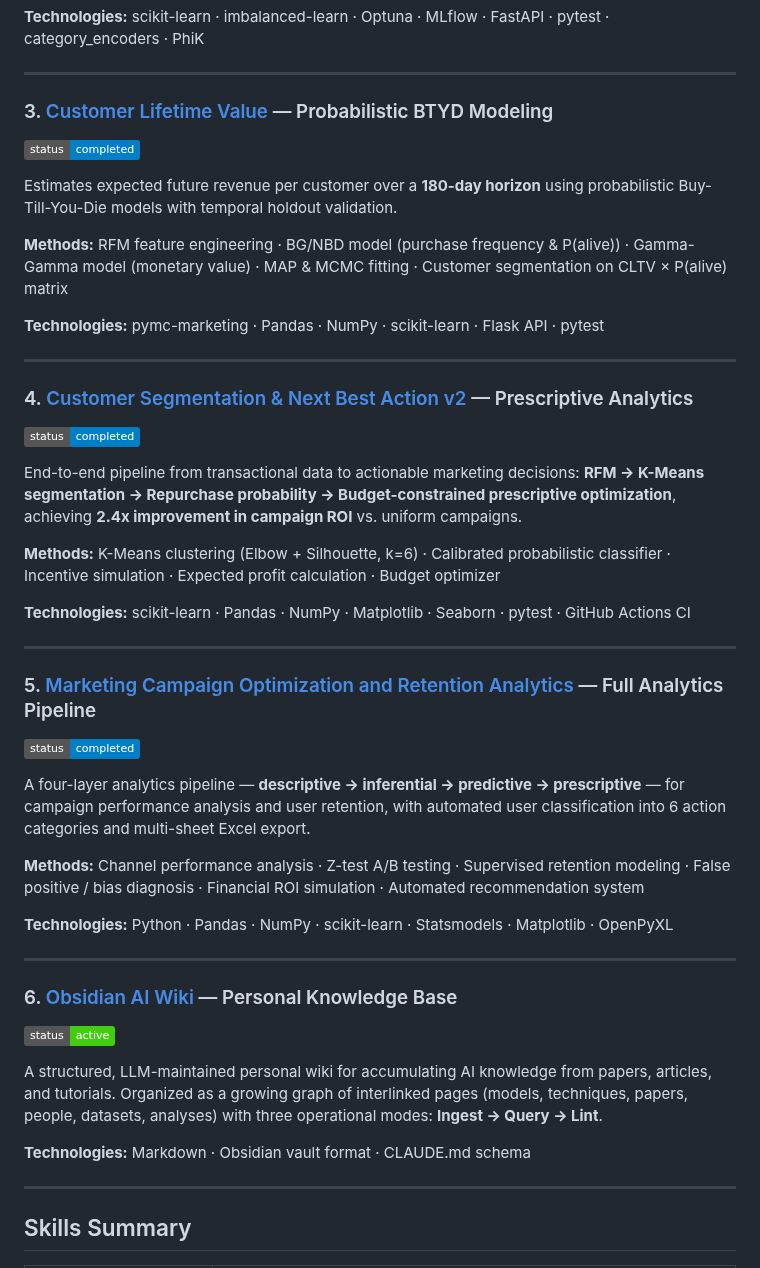
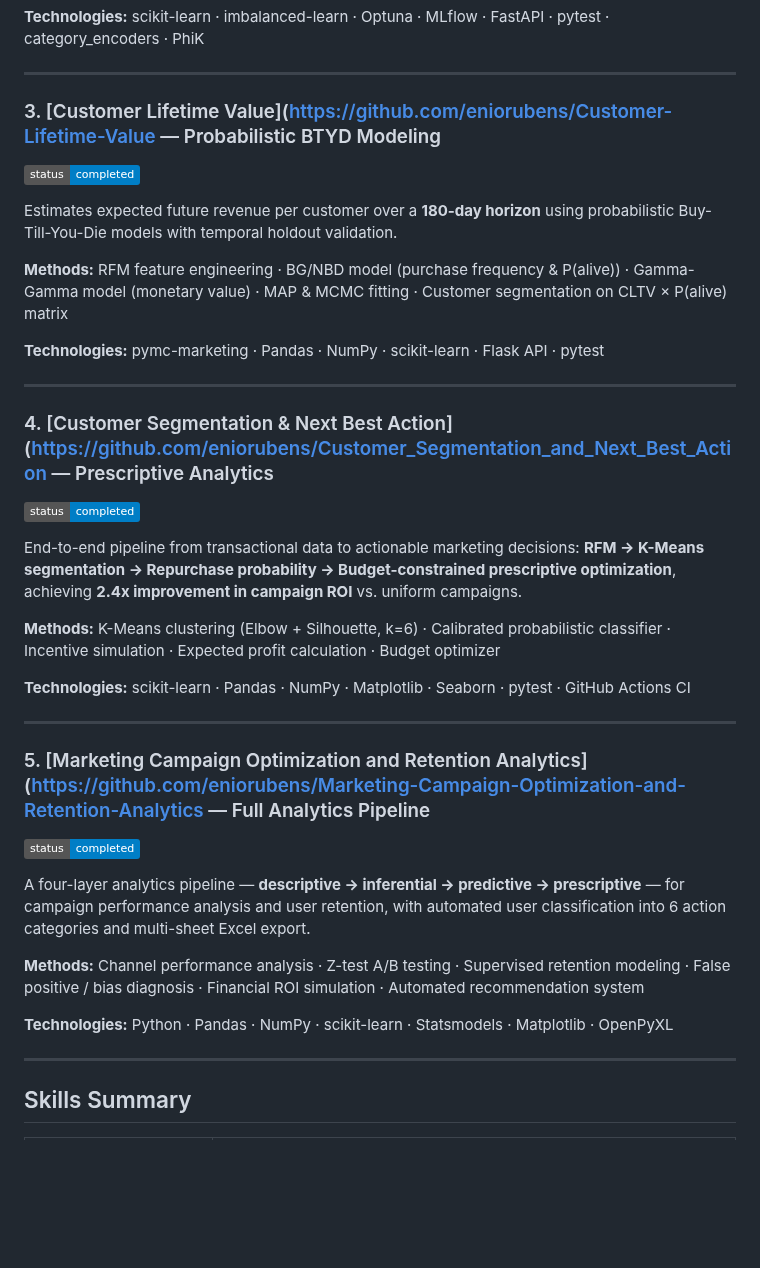
Before and after one commit to eniorubens/enioRubens_dataScienceProjects, a Markdown page: README.md, the part around one of its changes. Drawn GitHub-style; badges without logos; blank space fills up the shorter version.

```diff
--- a/README.md
+++ b/README.md
@@ -32,7 +32,7 @@ Predicts customer churn (26.5% base rate) with **76.4% Recall Macro**, translati
 
 ---
 
-### 3. [Customer Lifetime Value](https://github.com/eniorubens/Customer-Lifetime-Value) — Probabilistic BTYD Modeling
+### 3. [Customer Lifetime Value]([https://github.com/eniorubens/Customer-Lifetime-Value](https://github.com/eniorubens/enioRubens_dataScienceProjects/tree/1de9a2c1294f4bd6e114eb9e510f07f16afe3a9b/Customer%20Lifetime%20Value) — Probabilistic BTYD Modeling
 ![Status](https://img.shields.io/badge/status-completed-blue)
 
 Estimates expected future revenue per customer over a **180-day horizon** using probabilistic Buy-Till-You-Die models with temporal holdout validation.
@@ -43,7 +43,7 @@ Estimates expected future revenue per customer over a **180-day horizon** using
 
 ---
 
-### 4. [Customer Segmentation & Next Best Action v2](https://github.com/eniorubens/Customer_Segmentation_and_Next_Best_Action_v2) — Prescriptive Analytics
+### 4. [Customer Segmentation & Next Best Action]([https://github.com/eniorubens/Customer_Segmentation_and_Next_Best_Action](https://github.com/eniorubens/enioRubens_dataScienceProjects/tree/1de9a2c1294f4bd6e114eb9e510f07f16afe3a9b/Customer_Segmentation_and_Next_Best_Action) — Prescriptive Analytics
 ![Status](https://img.shields.io/badge/status-completed-blue)
 
 End-to-end pipeline from transactional data to actionable marketing decisions: **RFM → K-Means segmentation → Repurchase probability → Budget-constrained prescriptive optimization**, achieving **2.4x improvement in campaign ROI** vs. uniform campaigns.
@@ -54,7 +54,7 @@ End-to-end pipeline from transactional data to actionable marketing decisions: *
 
 ---
 
-### 5. [Marketing Campaign Optimization and Retention Analytics](https://github.com/eniorubens/Marketing-Campaign-Optimization-and-Retention-Analytics) — Full Analytics Pipeline
+### 5. [Marketing Campaign Optimization and Retention Analytics]([https://github.com/eniorubens/Marketing-Campaign-Optimization-and-Retention-Analytics](https://github.com/eniorubens/enioRubens_dataScienceProjects/tree/1de9a2c1294f4bd6e114eb9e510f07f16afe3a9b/Marketing_Campaign_Optimization_and_Retention_Analytics_EN) — Full Analytics Pipeline
 ![Status](https://img.shields.io/badge/status-completed-blue)
 
 A four-layer analytics pipeline — **descriptive → inferential → predictive → prescriptive** — for campaign performance analysis and user retention, with automated user classification into 6 action categories and multi-sheet Excel export.
@@ -62,15 +62,6 @@ A four-layer analytics pipeline — **descriptive → inferential → predictive
 **Methods:** Channel performance analysis · Z-test A/B testing · Supervised retention modeling · False positive / bias diagnosis · Financial ROI simulation · Automated recommendation system
 
 **Technologies:** Python · Pandas · NumPy · scikit-learn · Statsmodels · Matplotlib · OpenPyXL
-
----
-
-### 6. [Obsidian AI Wiki](https://github.com/eniorubens/Obsidian) — Personal Knowledge Base
-![Status](https://img.shields.io/badge/status-active-brightgreen)
-
-A structured, LLM-maintained personal wiki for accumulating AI knowledge from papers, articles, and tutorials. Organized as a growing graph of interlinked pages (models, techniques, papers, people, datasets, analyses) with three operational modes: **Ingest → Query → Lint**.
-
-**Technologies:** Markdown · Obsidian vault format · CLAUDE.md schema
 
 ---
 
```
Also changed, not shown: other parts of README.md (+1 -1 lines).
